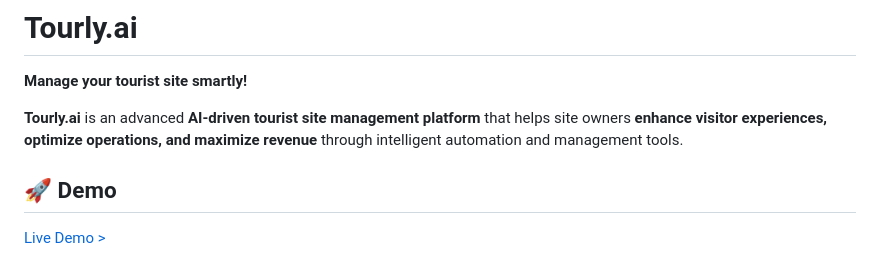
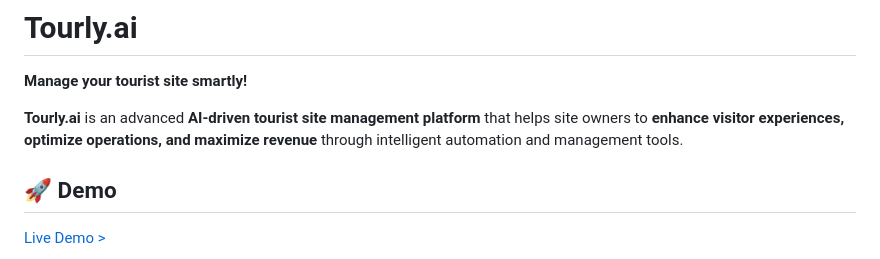
Before and after one commit to Leter-Tech/Tourly.ai, a Markdown page: README.md, the part around the change. GitHub-like rendering.

```diff
--- a/README.md
+++ b/README.md
@@ -2,7 +2,7 @@
 
 **Manage your tourist site smartly!**
 
-**Tourly.ai** is an advanced **AI-driven tourist site management platform** that helps site owners **enhance visitor experiences, optimize operations, and maximize revenue** through intelligent automation and management tools.
+**Tourly.ai** is an advanced **AI-driven tourist site management platform** that helps site owners to **enhance visitor experiences, optimize operations, and maximize revenue** through intelligent automation and management tools.
 
 ## 🚀 **Demo**
 
```
